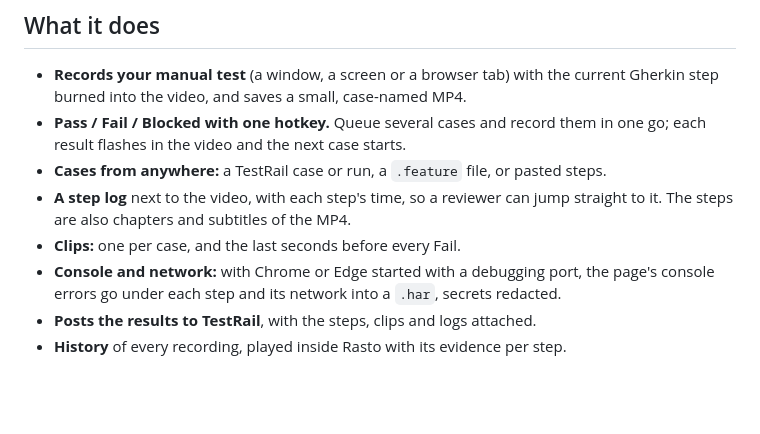
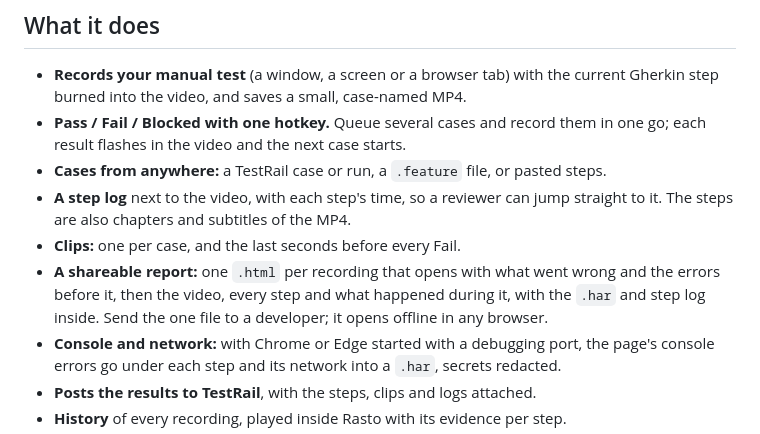
Before and after one commit to Nozeren/rasto, a Markdown page: README.md, the part around one of its changes. Drawn GitHub-style; blank space fills up the shorter version.

```diff
--- a/README.md
+++ b/README.md
@@ -22,6 +22,9 @@ happened, with no video editing.**
 - **A step log** next to the video, with each step's time, so a reviewer can jump straight to it. The steps are also
   chapters and subtitles of the MP4.
 - **Clips:** one per case, and the last seconds before every Fail.
+- **A shareable report:** one `.html` per recording that opens with what went wrong and the errors before it, then the
+  video, every step and what happened during it, with the `.har` and step log inside. Send the one file to a developer;
+  it opens offline in any browser.
 - **Console and network:** with Chrome or Edge started with a debugging port, the page's console errors go under each
   step and its network into a `.har`, secrets redacted.
 - **Posts the results to TestRail**, with the steps, clips and logs attached.
```
Also changed, not shown: other parts of README.md (+16 -1 lines), docs/demo.gif, docs/screenshots/done.png, docs/screenshots/history-steps.png, docs/screenshots/history.png, docs/screenshots/hud.png, docs/screenshots/settings.png, 6 other files.
